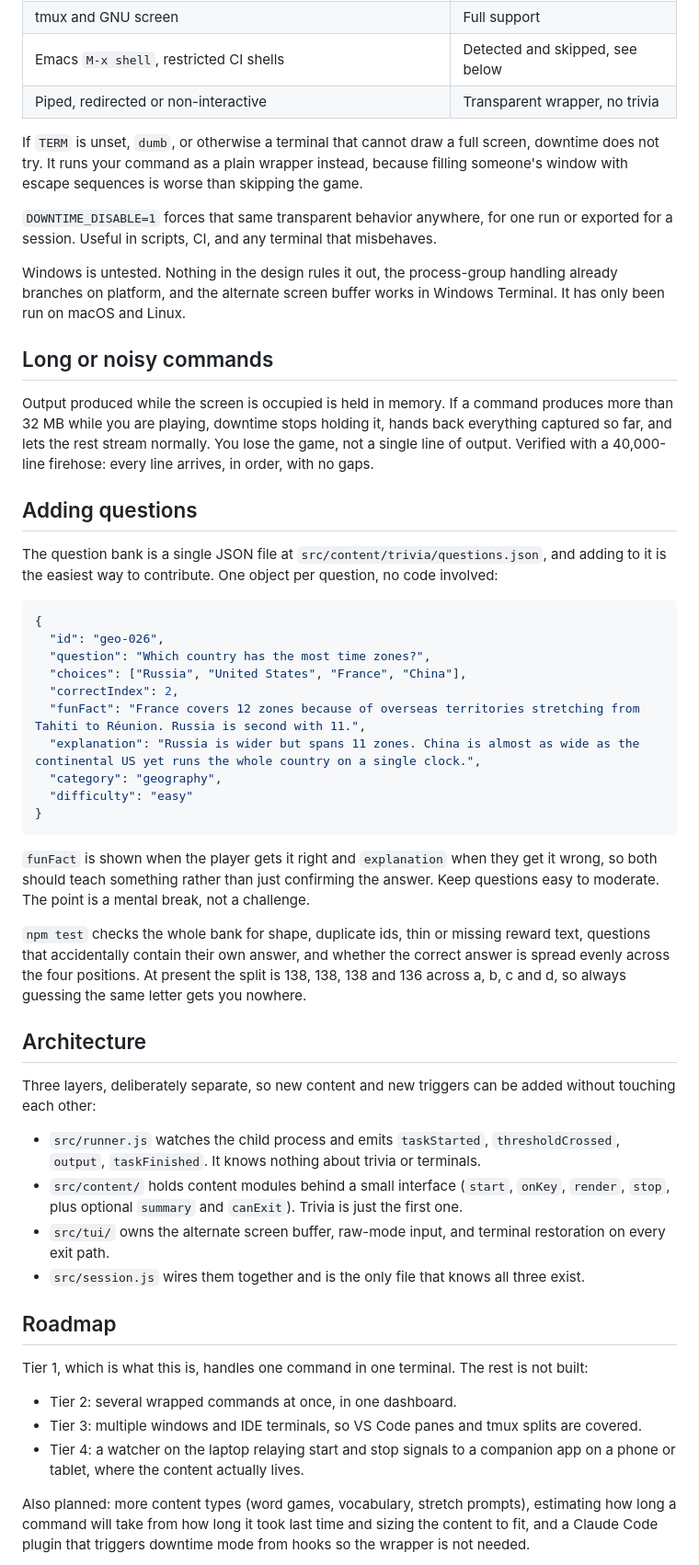
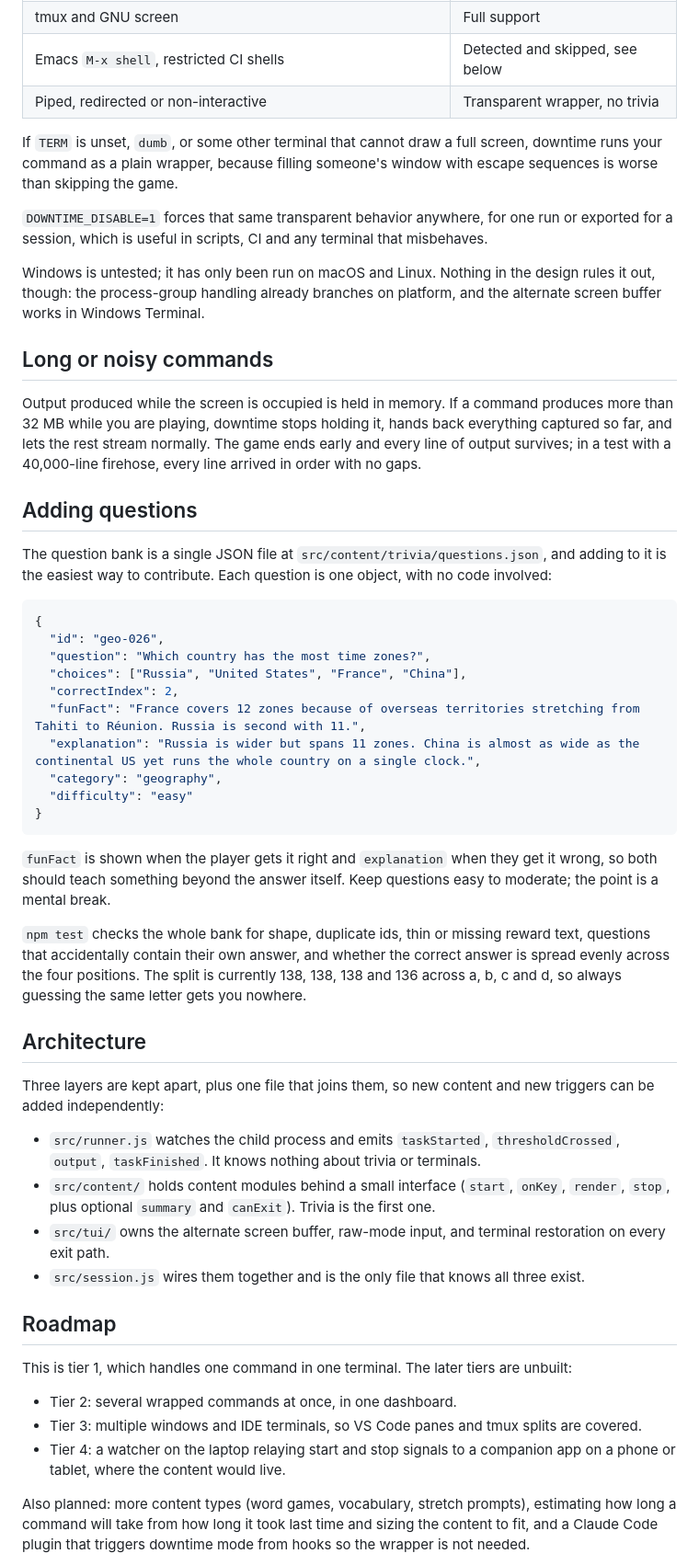
Before and after one commit to lyhjeremy/downtime-cli, a Markdown page: README.md, the part around one of its changes. Shown at 92% size. Rendered like a GitHub page.

Commit message:
Rewrite README in plainer prose

````diff
--- a/README.md
+++ b/README.md
@@ -217,19 +215,19 @@ The trivia screen uses the alternate screen buffer, the same mechanism `less` an
 | Emacs `M-x shell`, restricted CI shells | Detected and skipped, see below |
 | Piped, redirected or non-interactive | Transparent wrapper, no trivia |
 
-If `TERM` is unset, `dumb`, or otherwise a terminal that cannot draw a full screen, downtime does not try. It runs your command as a plain wrapper instead, because filling someone's window with escape sequences is worse than skipping the game.
+If `TERM` is unset, `dumb`, or some other terminal that cannot draw a full screen, downtime runs your command as a plain wrapper, because filling someone's window with escape sequences is worse than skipping the game.
 
-`DOWNTIME_DISABLE=1` forces that same transparent behavior anywhere, for one run or exported for a session. Useful in scripts, CI, and any terminal that misbehaves.
+`DOWNTIME_DISABLE=1` forces that same transparent behavior anywhere, for one run or exported for a session, which is useful in scripts, CI and any terminal that misbehaves.
 
-Windows is untested. Nothing in the design rules it out, the process-group handling already branches on platform, and the alternate screen buffer works in Windows Terminal. It has only been run on macOS and Linux.
+Windows is untested; it has only been run on macOS and Linux. Nothing in the design rules it out, though: the process-group handling already branches on platform, and the alternate screen buffer works in Windows Terminal.
 
 ## Long or noisy commands
 
-Output produced while the screen is occupied is held in memory. If a command produces more than 32 MB while you are playing, downtime stops holding it, hands back everything captured so far, and lets the rest stream normally. You lose the game, not a single line of output. Verified with a 40,000-line firehose: every line arrives, in order, with no gaps.
+Output produced while the screen is occupied is held in memory. If a command produces more than 32 MB while you are playing, downtime stops holding it, hands back everything captured so far, and lets the rest stream normally. The game ends early and every line of output survives; in a test with a 40,000-line firehose, every line arrived in order with no gaps.
 
 ## Adding questions
 
-The question bank is a single JSON file at `src/content/trivia/questions.json`, and adding to it is the easiest way to contribute. One object per question, no code involved:
+The question bank is a single JSON file at `src/content/trivia/questions.json`, and adding to it is the easiest way to contribute. Each question is one object, with no code involved:
 
 ```json
 {
@@ -244,26 +242,26 @@ The question bank is a single JSON file at `src/content/trivia/questions.json`,
 }
 ```
 
-`funFact` is shown when the player gets it right and `explanation` when they get it wrong, so both should teach something rather than just confirming the answer. Keep questions easy to moderate. The point is a mental break, not a challenge.
+`funFact` is shown when the player gets it right and `explanation` when they get it wrong, so both should teach something beyond the answer itself. Keep questions easy to moderate; the point is a mental break.
 
-`npm test` checks the whole bank for shape, duplicate ids, thin or missing reward text, questions that accidentally contain their own answer, and whether the correct answer is spread evenly across the four positions. At present the split is 138, 138, 138 and 136 across a, b, c and d, so always guessing the same letter gets you nowhere.
+`npm test` checks the whole bank for shape, duplicate ids, thin or missing reward text, questions that accidentally contain their own answer, and whether the correct answer is spread evenly across the four positions. The split is currently 138, 138, 138 and 136 across a, b, c and d, so always guessing the same letter gets you nowhere.
 
 ## Architecture
 
-Three layers, deliberately separate, so new content and new triggers can be added without touching each other:
+Three layers are kept apart, plus one file that joins them, so new content and new triggers can be added independently:
 
 - `src/runner.js` watches the child process and emits `taskStarted`, `thresholdCrossed`, `output`, `taskFinished`. It knows nothing about trivia or terminals.
-- `src/content/` holds content modules behind a small interface (`start`, `onKey`, `render`, `stop`, plus optional `summary` and `canExit`). Trivia is just the first one.
+- `src/content/` holds content modules behind a small interface (`start`, `onKey`, `render`, `stop`, plus optional `summary` and `canExit`). Trivia is the first one.
 - `src/tui/` owns the alternate screen buffer, raw-mode input, and terminal restoration on every exit path.
 - `src/session.js` wires them together and is the only file that knows all three exist.
 
 ## Roadmap
 
-Tier 1, which is what this is, handles one command in one terminal. The rest is not built:
+This is tier 1, which handles one command in one terminal. The later tiers are unbuilt:
 
 - Tier 2: several wrapped commands at once, in one dashboard.
 - Tier 3: multiple windows and IDE terminals, so VS Code panes and tmux splits are covered.
-- Tier 4: a watcher on the laptop relaying start and stop signals to a companion app on a phone or tablet, where the content actually lives.
+- Tier 4: a watcher on the laptop relaying start and stop signals to a companion app on a phone or tablet, where the content would live.
 
 Also planned: more content types (word games, vocabulary, stretch prompts), estimating how long a command will take from how long it took last time and sizing the content to fit, and a Claude Code plugin that triggers downtime mode from hooks so the wrapper is not needed.
 
````
Also changed, not shown: other parts of README.md (+17 -19 lines).
